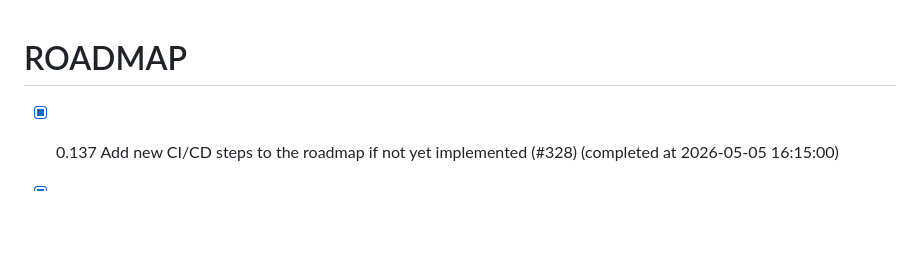
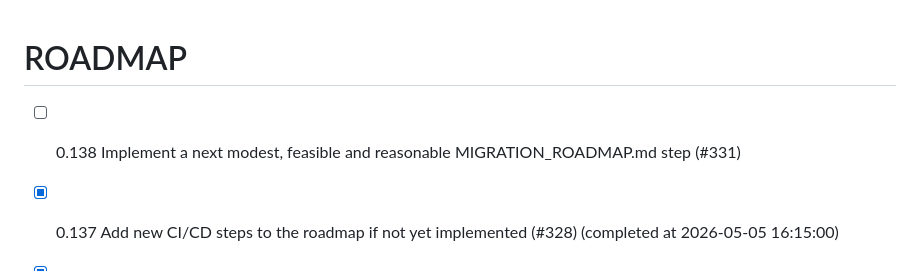
Before and after one commit to chatelao/web-focus-benf, a Markdown page: ROADMAP.md, the part around the change. Rendered like a GitHub page; blank space fills up the shorter version.

Commit message:
Add issue #331 to ROADMAP.md

```diff
--- a/ROADMAP.md
+++ b/ROADMAP.md
@@ -1,4 +1,5 @@
 # ROADMAP
+- [ ] 0.138 Implement a next modest, feasible and reasonable MIGRATION_ROADMAP.md step (#331)
 - [x] 0.137 Add new CI/CD steps to the roadmap if not yet implemented (#328) (completed at 2026-05-05 16:15:00)
 - [x] 0.136 Implement a next modest, feasible and reasonable MIGRATION_ROADMAP.md step (#327) (completed at 2026-05-05 15:36:45)
 - [x] 0.135 Add CLI options to transpile single files and entire projects, add description about usage to "HOWTO.md" (#325) (completed at 2026-05-05 14:25:38)
```
